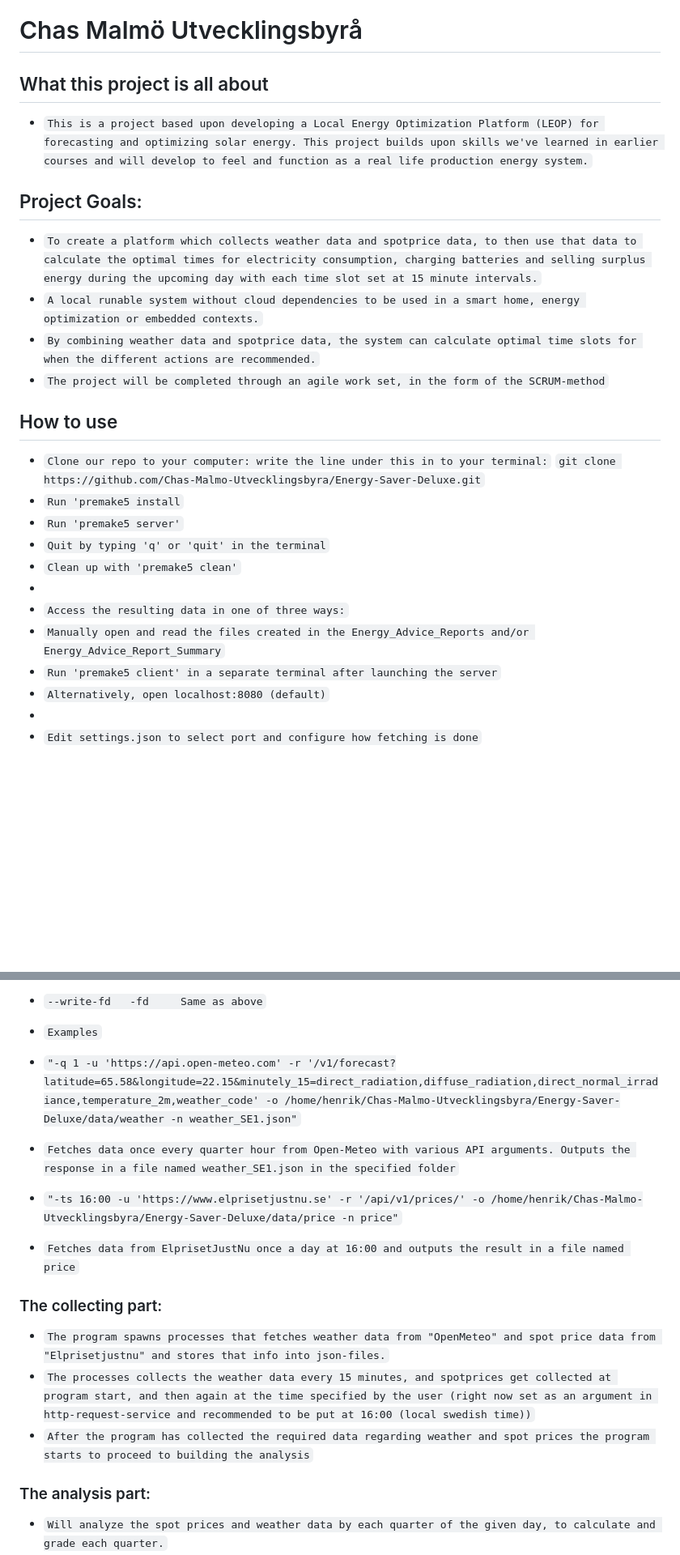
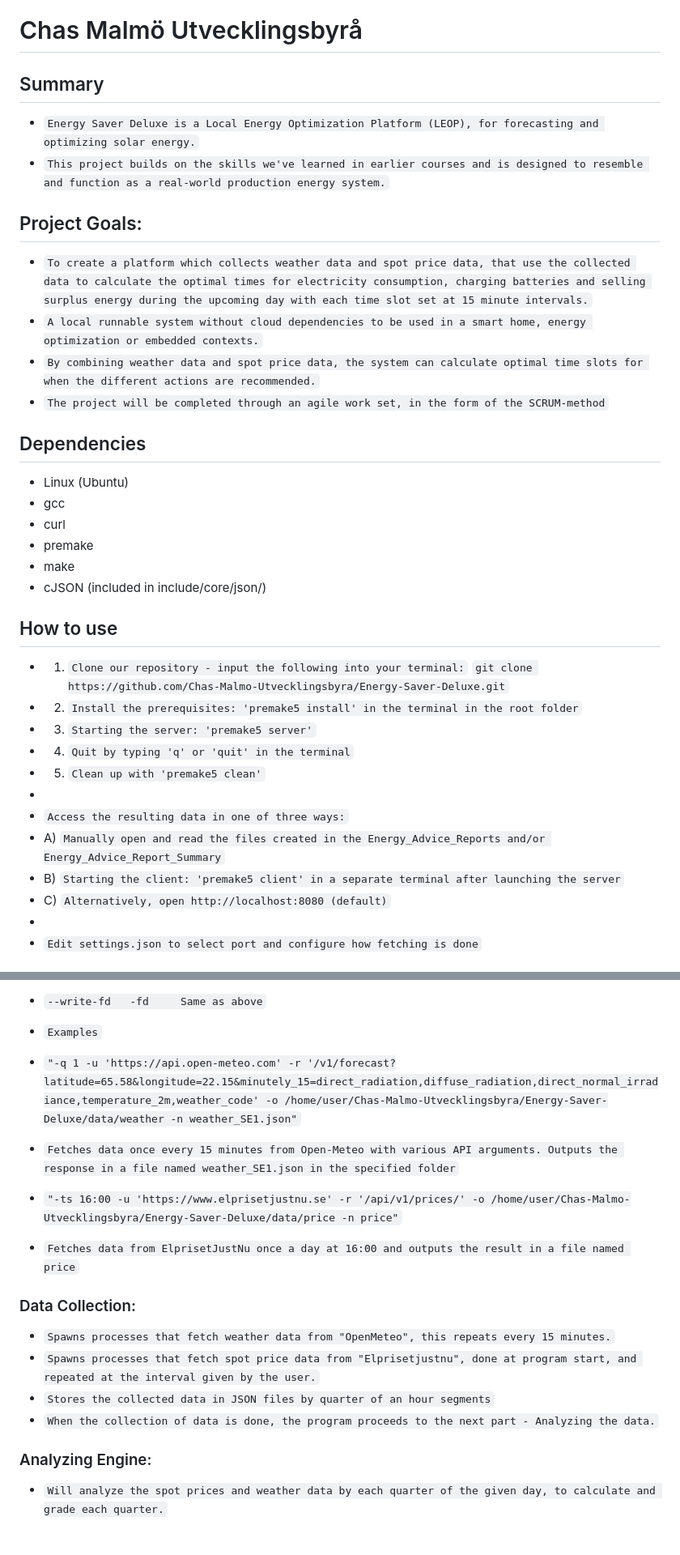
Before and after one commit to Chas-Malmo-Utvecklingsbyra/Energy-Saver-Deluxe, a Markdown page: README.md, 2 parts joined by grey strips. Shown at 81% size. Rendered like a GitHub page; blank space fills up the shorter version.

Commit message:
Changed a few things in the README
Updated project summary, goals, and usage instructions in README.md. Improved clarity and consistency in language among other things.

```diff
--- a/README.md
+++ b/README.md
@@ -2,28 +2,37 @@
 
 # Chas Malmö Utvecklingsbyrå
 
-## What this project is all about
-* `This is a project based upon developing a Local Energy Optimization Platform (LEOP) for forecasting and optimizing solar energy. This project builds upon skills we've learned in earlier courses and will develop to feel and function as a real life production energy system.`
+## Summary
+* `Energy Saver Deluxe is a Local Energy Optimization Platform (LEOP), for forecasting and optimizing solar energy.`
+* `This project builds on the skills we've learned in earlier courses and is designed to resemble and function as a real-world production energy system.`
 
 
 ## Project Goals:
-* `To create a platform which collects weather data and spotprice data, to then use that data to calculate the optimal times for electricity consumption, charging batteries and selling surplus energy during the upcoming day with each time slot set at 15 minute intervals.`
-* `A local runable system without cloud dependencies to be used in a smart home, energy optimization or embedded contexts.`
-* `By combining weather data and spotprice data, the system can calculate optimal time slots for when the different actions are recommended.`
+* `To create a platform which collects weather data and spot price data, that use the collected data to calculate the optimal times for electricity consumption, charging batteries and selling surplus energy during the upcoming day with each time slot set at 15 minute intervals.`
+* `A local runnable system without cloud dependencies to be used in a smart home, energy optimization or embedded contexts.`
+* `By combining weather data and spot price data, the system can calculate optimal time slots for when the different actions are recommended.`
 * `The project will be completed through an agile work set, in the form of the SCRUM-method`
 
+## Dependencies
+* Linux (Ubuntu)
+* gcc
+* curl
+* premake
+* make
+* cJSON (included in include/core/json/)
+
 ## How to use
-* `Clone our repo to your computer: write the line under this in to your terminal:`
+* 1) `Clone our repository - input the following into your terminal:`
 `git clone https://github.com/Chas-Malmo-Utvecklingsbyra/Energy-Saver-Deluxe.git`
-* `Run 'premake5 install`
-* `Run 'premake5 server'`
-* `Quit by typing 'q' or 'quit' in the terminal`
-* `Clean up with 'premake5 clean'`
+* 2) `Install the prerequisites: 'premake5 install' in the terminal in the root folder`
+* 3) `Starting the server: 'premake5 server'`
+* 4) `Quit by typing 'q' or 'quit' in the terminal`
+* 5) `Clean up with 'premake5 clean'`
 *
 * `Access the resulting data in one of three ways:`
-* `Manually open and read the files created in the Energy_Advice_Reports and/or Energy_Advice_Report_Summary`
-* `Run 'premake5 client' in a separate terminal after launching the server`
-* `Alternatively, open localhost:8080 (default)`
+* A) `Manually open and read the files created in the Energy_Advice_Reports and/or Energy_Advice_Report_Summary`
+* B) `Starting the client: 'premake5 client' in a separate terminal after launching the server`
+* C) `Alternatively, open http://localhost:8080 (default)`
 *
 * `Edit settings.json to select port and configure how fetching is done`
 
@@ -48,19 +57,21 @@
 * `--write-fd   -fd     Same as above`
 
 * `Examples`
-* `"-q 1 -u 'https://api.open-meteo.com' -r '/v1/forecast?latitude=65.58&longitude=22.15&minutely_15=direct_radiation,diffuse_radiation,direct_normal_irradiance,temperature_2m,weather_code' -o /home/henrik/Chas-Malmo-Utvecklingsbyra/Energy-Saver-Deluxe/data/weather -n weather_SE1.json"`
-* `Fetches data once every quarter hour from Open-Meteo with various API arguments. Outputs the response in a file named weather_SE1.json in the specified folder`
+* `"-q 1 -u 'https://api.open-meteo.com' -r '/v1/forecast?latitude=65.58&longitude=22.15&minutely_15=direct_radiation,diffuse_radiation,direct_normal_irradiance,temperature_2m,weather_code' -o /home/user/Chas-Malmo-Utvecklingsbyra/Energy-Saver-Deluxe/data/weather -n weather_SE1.json"`
+* `Fetches data once every 15 minutes from Open-Meteo with various API arguments. Outputs the response in a file named weather_SE1.json in the specified folder`
 
-* `"-ts 16:00 -u 'https://www.elprisetjustnu.se' -r '/api/v1/prices/' -o /home/henrik/Chas-Malmo-Utvecklingsbyra/Energy-Saver-Deluxe/data/price -n price"`
+* `"-ts 16:00 -u 'https://www.elprisetjustnu.se' -r '/api/v1/prices/' -o /home/user/Chas-Malmo-Utvecklingsbyra/Energy-Saver-Deluxe/data/price -n price"`
 * `Fetches data from ElprisetJustNu once a day at 16:00 and outputs the result in a file named price`
 
-### The collecting part:
-* `The program spawns processes that fetches weather data from "OpenMeteo" and spot price data from "Elprisetjustnu" and stores that info into json-files.`
-* `The processes collects the weather data every 15 minutes, and spotprices get collected at program start, and then again at the time specified by the user (right now set as an argument in http-request-service and recommended to be put at 16:00 (local swedish time))`
-* `After the program has collected the required data regarding weather and spot prices the program starts to proceed to building the analysis`
+
+### Data Collection:
+* `Spawns processes that fetch weather data from "OpenMeteo", this repeats every 15 minutes.`
+* `Spawns processes that fetch spot price data from "Elprisetjustnu", done at program start, and repeated at the interval given by the user.`
+* `Stores the collected data in JSON files by quarter of an hour segments`
+* `When the collection of data is done, the program proceeds to the next part - Analyzing the data.`
 
 
-### The analysis part:
+### Analyzing Engine:
 * `Will analyze the spot prices and weather data by each quarter of the given day, to calculate and grade each quarter.`
 * `These grades will then be judged in the analysis and built into a "best window" in a summary which states the best times to perform the three given actions during the coming day (Charge, Consume and Sell)`
 * `Functionality:`
```
Also changed, not shown: other parts of README.md (+3 -3 lines).
